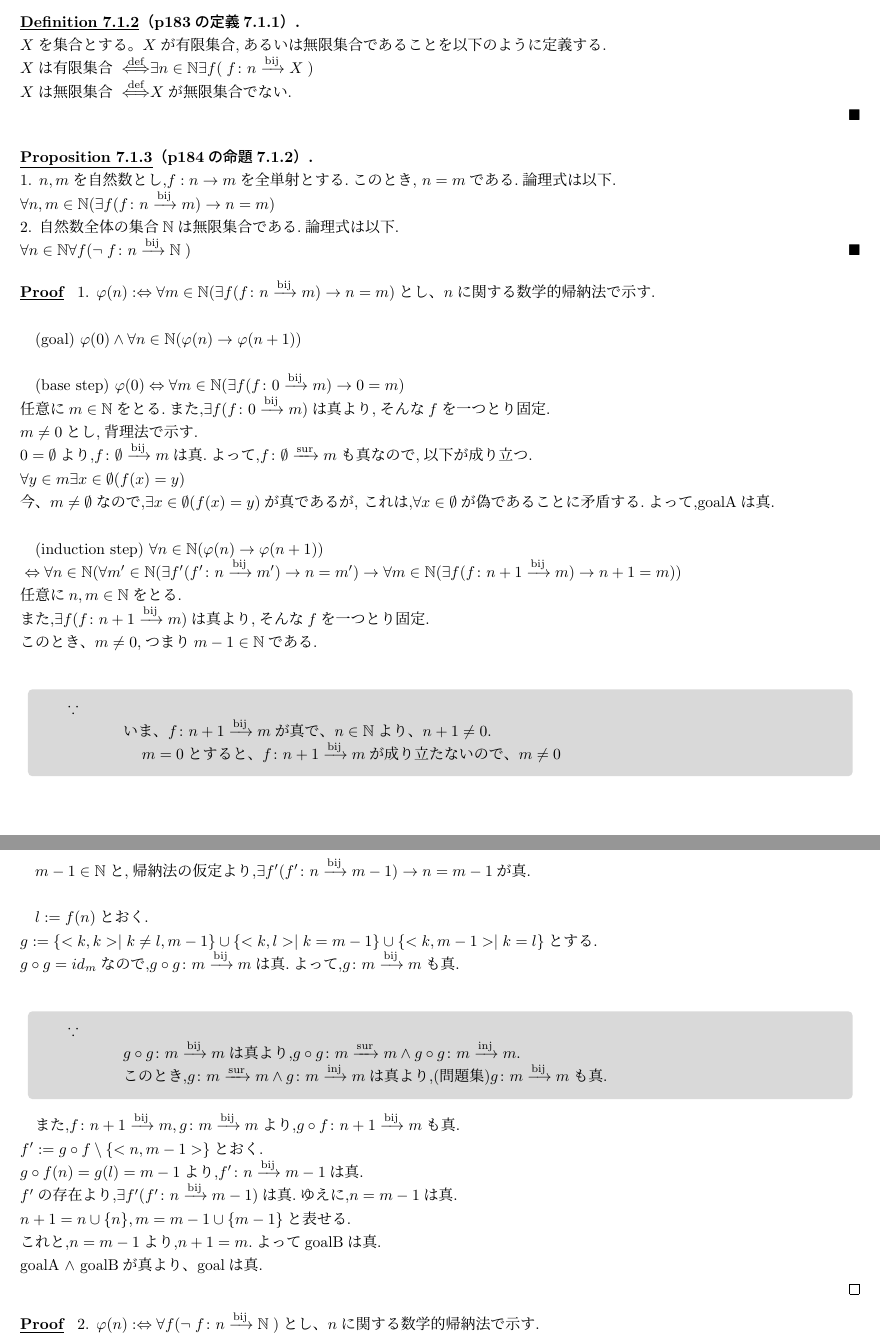
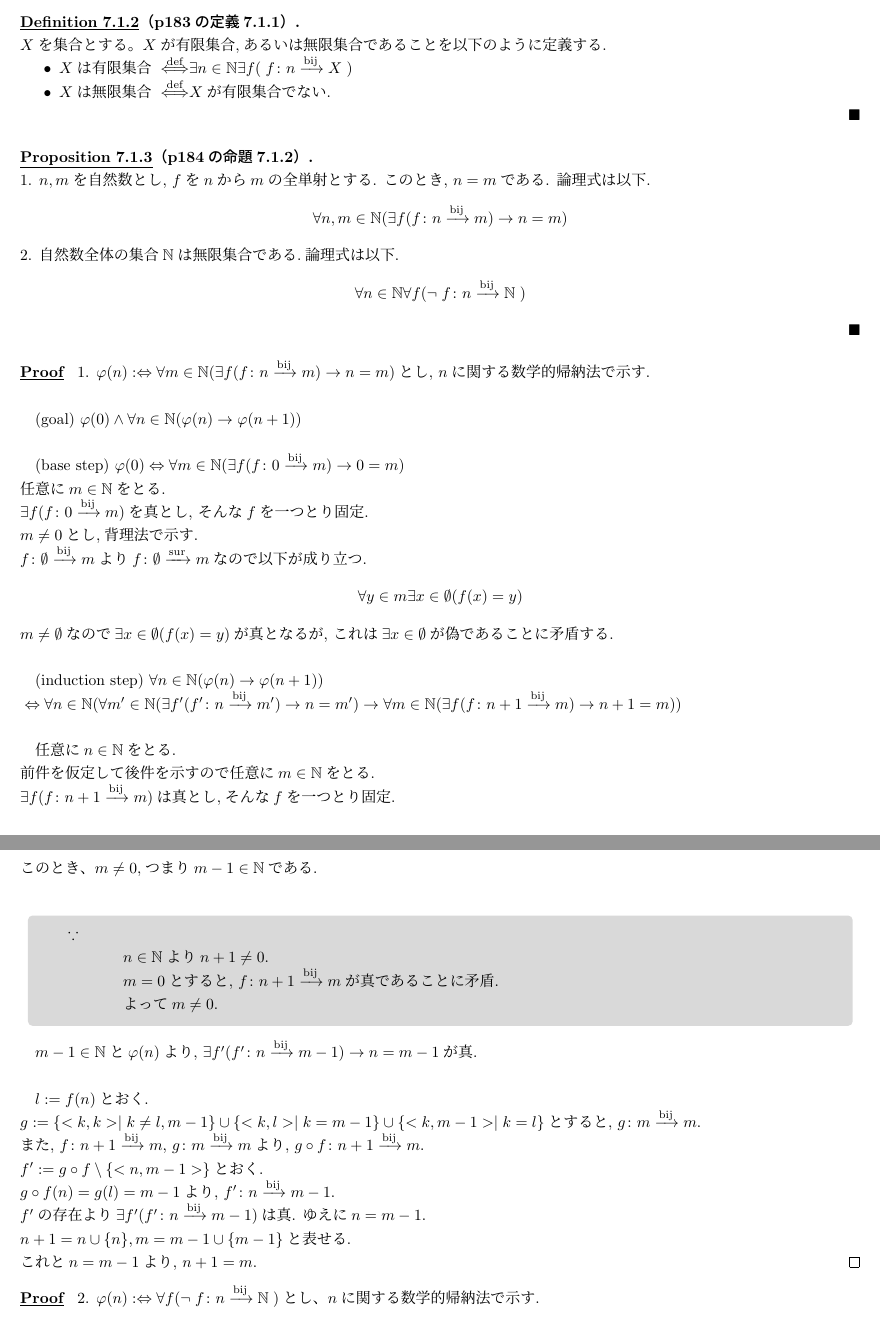
Before and after one commit to Ichida333/math_card, a LaTeX document (main.tex, which reads chapter7.tex, def/7_1_2.tex, proof/7_1_3_1.tex): two parts of pages 2 and 3 of 5, joined at a grey line, cut so that both start at the same text. Compiled offline with upLaTeX and dvipdfmx.

Commit message:
refactor

```diff
--- a/chapter7.tex
+++ b/chapter7.tex
@@ -11,15 +6,3 @@
 
-\begin{definition}[p183の定義7.1.1]
-	\label{definition:有限集合,無限集合の定義}
-	$X$を集合とする。$X$が有限集合,あるいは無限集合であることを以下のように定義する.\\
-	 $X$は有限集合$\defarr \exists n \in \nat\exists f( \; \BijectionMap{f}{n}{X} \; )$\\
-	 $X$は無限集合$\defarr X$が無限集合でない.\\
-\end{definition}
+\input{def/7_1_2}
 
-\begin{proposition}[p184の命題7.1.2]
-	1. $n,m$を自然数とし,$f:n \rightarrow m$を全単射とする.このとき,
-	$n=m$である.論理式は以下.\\
-	$\forall n ,m \in \nat (\exists f(\BijectionMap{f}{n}{m}) \rightarrow n = m)$\\
-	2. 自然数全体の集合$\nat$は無限集合である.論理式は以下.\\
-	$\forall n \in \nat \forall f( \lnot \; \BijectionMap{f}{n}{\nat} \; )$
-\end{proposition}
@@ -54 +16,0 @@
-  \end{equation*}
--- /dev/null
+++ b/def/7_1_2.tex
@@ -0,0 +1,8 @@
+\begin{definition}[p183の定義7.1.1]
+	\label{definition:有限集合,無限集合の定義}
+	$X$を集合とする。$X$が有限集合,あるいは無限集合であることを以下のように定義する.
+	\begin{itemize}[nosep]
+	 	\item $X$は有限集合$\defarr \exists n \in \nat\exists f( \; \BijectionMap{f}{n}{X} \; )$
+	 	\item $X$は無限集合$\defarr X$が有限集合でない.
+	\end{itemize}
+\end{definition}
--- /dev/null
+++ b/proof/7_1_3_1.tex
@@ -0,0 +1,55 @@
+\begin{proof}
+1. $\varphi (n) :\Leftrightarrow \forall m \in \nat (\exists f(\BijectionMap{f}{n}{m}) \rightarrow n = m)$とし,
+$n$に関する数学的帰納法で示す.\\
+
+(goal) $\varphi (0) \land \forall n \in \nat ( \varphi (n) \rightarrow \varphi (n+1))$\\
+
+(base step) $\varphi (0) \Leftrightarrow  \forall m \in \nat  (\exists f(\BijectionMap{f}{0}{m}) \rightarrow 0 = m)$ \\
+任意に$m \in \nat$をとる.\\
+$\exists f(\BijectionMap{f}{0}{m})$を真とし,
+そんな$f$を一つとり固定.\\
+$m \neq 0$とし,背理法で示す.\\
+$\BijectionMap{f}{\emptyset}{m}$より$\SurjectionMap{f}{\emptyset}{m}$なので以下が成り立つ.
+\begin{equation*}
+\forall y \in m \exists x \in \emptyset (f(x) = y)
+\end{equation*}
+$m \neq \emptyset$なので$\exists x \in \emptyset (f(x) = y)$が真となるが,
+これは$\exists x \in \emptyset$が偽であることに矛盾する.\\
+
+(induction step) $\forall n \in \nat ( \varphi (n) \rightarrow \varphi (n+1)) \\
+\Leftrightarrow \forall n \in \nat(\forall m' \in \nat  (\exists f'(\BijectionMap{f'}{n}{m'}) \rightarrow  n = m') \rightarrow
+\forall m \in \nat  (\exists f(\BijectionMap{f}{n+1}{m}) \rightarrow  n+1 = m))$ \\
+
+任意に$n \in \nat$をとる.\\
+前件を仮定して後件を示すので任意に$m \in \nat$をとる.\\
+$\exists f(\BijectionMap{f}{n+1}{m})$は真とし,そんな$f$を一つとり固定.\\
+このとき、$m \neq 0$,つまり$m-1 \in \nat$である.\\
+
+\begin{sub-block}{{\boldmath $\because$}\,}
+\begin{itemize}
+\item[] \hspace{-0.5cm} \\
+$n \in \nat$より$n+1 \neq 0$.\\
+$m = 0$とすると,
+$\BijectionMap{f}{n+1}{m}$が真であることに矛盾.\\
+よって$m \neq 0$.
+\end{itemize}
+\end{sub-block}
+$m-1 \in \nat$と$\varphi (n)$より,
+$ \exists f'(\BijectionMap{f'}{n}{m-1})\rightarrow  n = m-1$が真.\\
+
+$l:=f(n)$とおく.\\
+$g:=\{<k,k> \mid k \neq l, m-1 \} \cup \{<k,l> \mid k = m-1 \} \cup \{<k,m-1> \mid k = l \}$とすると,
+$\BijectionMap{g}{m}{m}$.\\
+また,
+$\BijectionMap{f}{n+1}{m}$,
+$\BijectionMap{g}{m}{m}$より,
+$\BijectionMap{g \circ f}{n+1}{m}$.\\
+$f':= g \circ f \setminus \{<n, m-1>\}$とおく.\\
+$g \circ f(n) = g(l) = m-1$より,
+$\BijectionMap{f'}{n}{m-1}$.\\
+$f'$の存在より$\exists f'(\BijectionMap{f'}{n}{m-1})$は真.
+ゆえに$n = m-1$.\\
+$n+1=n \cup \{n\}, m=m-1 \cup \{m-1\}$と表せる.\\
+これと$n=m-1$より,
+$n+1=m$.
+\end{proof}
--- a/proofs/7_1_3_1.tex
+++ /dev/null
@@ -1,48 +0,0 @@
-\begin{proof} 1. $\varphi (n) :\Leftrightarrow \forall m \in \nat (\exists f(\BijectionMap{f}{n}{m}) \rightarrow n = m)$とし、$n$に関する数学的帰納法で示す.\\
-
-(goal) $\varphi (0) \land \forall n \in \nat ( \varphi (n) \rightarrow \varphi (n+1))$\\
-
-(base step) $\varphi (0) \Leftrightarrow  \forall m \in \nat  (\exists f(\BijectionMap{f}{0}{m}) \rightarrow 0 = m)$ \\
-任意に$m \in \nat$をとる.また,$\exists f(\BijectionMap{f}{0}{m})$は真より,そんな$f$を一つとり固定.\\
-$m \neq 0$とし,背理法で示す.\\
-$ 0 = \emptyset$より,$\BijectionMap{f}{\emptyset}{m}$は真.よって,$\SurjectionMap{f}{\emptyset}{m}$も真なので,以下が成り立つ.\\
-$\forall y \in m \exists x \in \emptyset (f(x) = y)$\\
-今、$m \neq \emptyset$なので,$\exists x \in \emptyset (f(x) = y)$が真であるが,
-これは,$\forall x \in \emptyset$が偽であることに矛盾する.よって,goalAは真.\\
-
-(induction step) $\forall n \in \nat ( \varphi (n) \rightarrow \varphi (n+1)) \\
-\Leftrightarrow \forall n \in \nat(\forall m' \in \nat  (\exists f'(\BijectionMap{f'}{n}{m'}) \rightarrow  n = m') \rightarrow
-\forall m \in \nat  (\exists f(\BijectionMap{f}{n+1}{m}) \rightarrow  n+1 = m))$ \\
-任意に$n,m \in \nat$をとる.\\
-また,$\exists f(\BijectionMap{f}{n+1}{m})$は真より,そんな$f$を一つとり固定.\\
-このとき、$m \neq 0$,つまり$m-1 \in \nat$である.\\
-
-\begin{sub-block}{{\boldmath $\because$}\,}
-\begin{itemize}
-\item[] \hspace{-0.5cm} \\
-	いま、$\BijectionMap{f}{n+1}{m}$が真で、$n \in \nat$より、$n+1 \neq 0$.\\
-　$m = 0$とすると、$\BijectionMap{f}{n+1}{m}$が成り立たないので、$m \neq 0$
-\end{itemize}
-\end{sub-block}
-$m-1 \in \nat$と,帰納法の仮定より,$ \exists f'(\BijectionMap{f'}{n}{m-1})\rightarrow  n = m-1$が真.\\
-
-$l:=f(n)$とおく.\\
-$g:=\{<k,k> \mid k \neq l, m-1 \} \cup \{<k,l> \mid k = m-1 \} \cup \{<k,m-1> \mid k = l \}$とする.\\
-$g \circ g = id_m$なので,$\BijectionMap{g \circ g}{m}{m}$は真.よって,$\BijectionMap{g}{m}{m}$も真.\\
-
-\begin{sub-block}{{\boldmath $\because$}\,}
-\begin{itemize}
-\item[] \hspace{-0.5cm} \\
-	$\BijectionMap{g \circ g}{m}{m}$は真より,$\SurjectionMap{g \circ g}{m}{m} \land \InjectionMap{g \circ g}{m}{m}$.\\
-	このとき,$\SurjectionMap{g}{m}{m} \land \InjectionMap{g}{m}{m}$は真より,(問題集)$\BijectionMap{g}{m}{m}$も真.
-\end{itemize}
-\end{sub-block}
-
-また,$\BijectionMap{f}{n+1}{m}, \BijectionMap{g}{m}{m}$より,$\BijectionMap{g \circ f}{n+1}{m}$も真.\\
-$f':= g \circ f \setminus \{<n, m-1>\}$とおく.\\
-$g \circ f(n) = g(l) = m-1$より,$\BijectionMap{f'}{n}{m-1}$は真.\\
-$f'$の存在より,$\exists f'(\BijectionMap{f'}{n}{m-1})$は真.ゆえに,$n = m-1$は真.\\
-$n+1=n \cup \{n\}, m=m-1 \cup \{m-1\}$と表せる.\\
-これと,$n=m-1$より,$n+1=m$.よってgoalBは真.\\
-goalA $\land$ goalBが真より、goalは真.\\
-\end{proof}
--- /dev/null
+++ b/prop/7_1_3.tex
@@ -0,0 +1,14 @@
+\begin{proposition}[p184の命題7.1.2]
+	1. $n,m$を自然数とし,
+	$f$を$n$から$m$の全単射とする.
+	このとき,
+	$n=m$である.
+	論理式は以下.
+	\begin{equation*}
+	\forall n ,m \in \nat (\exists f(\BijectionMap{f}{n}{m}) \rightarrow n = m)
+	\end{equation*}
+	2. 自然数全体の集合$\nat$は無限集合である.論理式は以下.
+	\begin{equation*}
+	\forall n \in \nat \forall f( \lnot \; \BijectionMap{f}{n}{\nat} \; )
+	\end{equation*}
+\end{proposition}
```
Also changed, not shown: def/7_1_1.tex (added, +6 -0 lines), def/7_1_4.tex (added, +13 -0 lines), proof/7_1_3_2.tex (renamed from proofs/7_1_3_2.tex, +1 -1 lines), proof/7_1_5_1.tex (renamed from proofs/7_1_5_1.tex, +13 -13 lines), proof/7_1_5_2.tex (renamed from proofs/7_1_5_2.tex, +1 -4 lines), prop/7_1_5.tex (added, +30 -0 lines), chapter7.tex (56 more changed lines), 1 other file.
